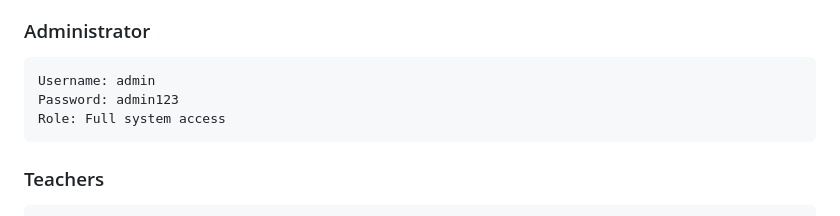
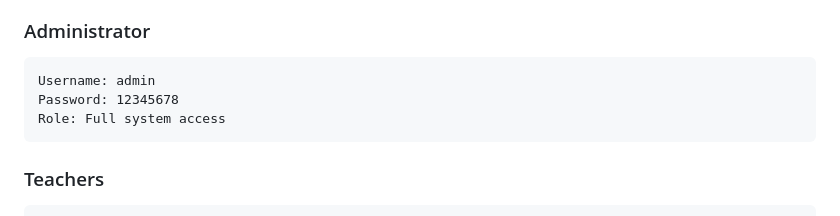
Before and after one commit to Guilherme-Bernal/distributed-programming-final-project, a Markdown page: README_EN.md, the part around the change. Rendered like a GitHub page.

Commit message:
Update admin password in README_EN.md

````diff
--- a/README_EN.md
+++ b/README_EN.md
@@ -224,7 +224,7 @@ Visit http://localhost:8000
 ### Administrator
 ```
 Username: admin
-Password: admin123
+Password: 12345678
 Role: Full system access
 ```
 
````
